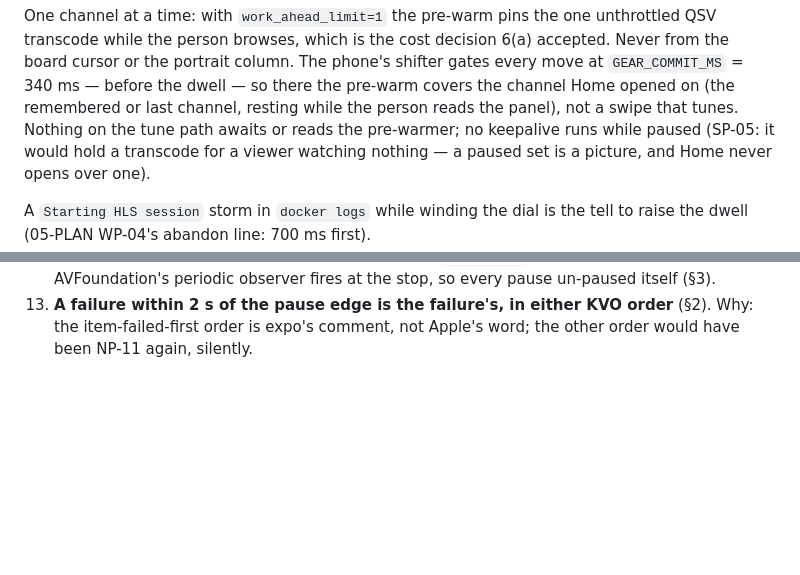
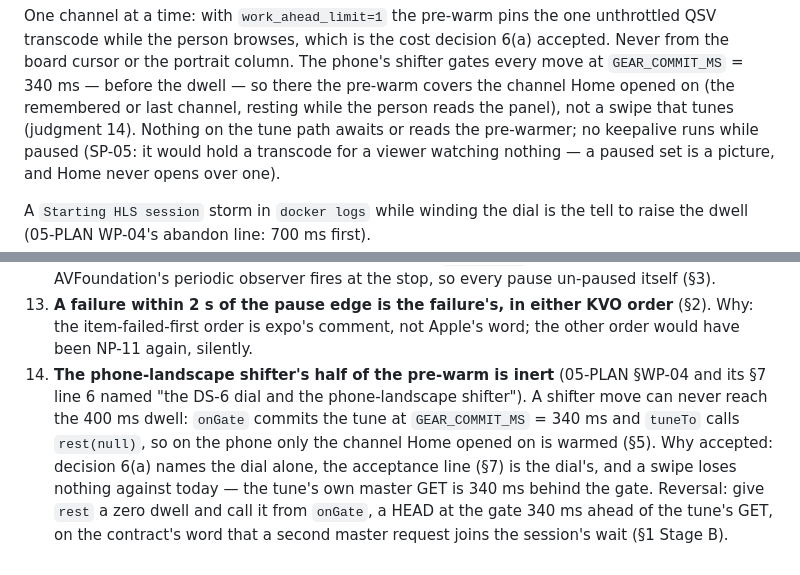
Before and after one commit to rabsef-bicrym/dead-simple-player, a Markdown page: docs/pipeline-policy.md, 2 parts joined by grey strips. Rendered like a GitHub page; blank space fills up the shorter version.

Commit message:
docs(pipeline): judgment 14 — the shifter's half of the pre-warm is inert
05-PLAN §WP-04 named the DS-6 dial and the phone-landscape shifter as
the two resting cursors. A shifter move never reaches the 400 ms dwell:
`onGate` commits the tune at `GEAR_COMMIT_MS` = 340 ms (`src/ui/motion.ts`)
and `tuneTo` calls `prewarm.rest(null)` first, so on the phone the
pre-warm covers only the channel Home opened on. Accepted and recorded
as judgment 14 rather than warmed from the gate: decision 6(a) names the
dial alone, the acceptance line is the dial's, and a swipe loses nothing
against today (the tune's master GET is 340 ms behind the gate). The
reversal — a zero-dwell `rest` from `onGate` — is written next to it.

Co-Authored-By: Claude Fable 5.1 <noreply@anthropic.com>
Claude-Session: https://claude.ai/code/session_017fJR3DL9EM9kSFiLcrg1X8

```diff
--- a/docs/pipeline-policy.md
+++ b/docs/pipeline-policy.md
@@ -167,7 +167,7 @@ decision 6(a) accepted. Never from the board cursor or the portrait column.
 The phone's shifter gates every move at `GEAR_COMMIT_MS` = 340 ms — before
 the dwell — so there the pre-warm covers the channel Home opened on (the
 remembered or last channel, resting while the person reads the panel), not
-a swipe that tunes. Nothing on the tune path awaits or reads the
+a swipe that tunes (judgment 14). Nothing on the tune path awaits or reads the
 pre-warmer; no keepalive runs while paused (SP-05: it would hold a
 transcode for a viewer watching nothing — a paused set is a picture, and
 Home never opens over one).
@@ -259,3 +259,14 @@ delivered as a payload the surface can read without parsing a row:
 13. **A failure within 2 s of the pause edge is the failure's, in either
     KVO order** (§2). Why: the item-failed-first order is expo's comment,
     not Apple's word; the other order would have been NP-11 again, silently.
+14. **The phone-landscape shifter's half of the pre-warm is inert** (05-PLAN
+    §WP-04 and its §7 line 6 named "the DS-6 dial and the phone-landscape
+    shifter"). A shifter move can never reach the 400 ms dwell: `onGate`
+    commits the tune at `GEAR_COMMIT_MS` = 340 ms and `tuneTo` calls
+    `rest(null)`, so on the phone only the channel Home opened on is warmed
+    (§5). Why accepted: decision 6(a) names the dial alone, the acceptance
+    line (§7) is the dial's, and a swipe loses nothing against today — the
+    tune's own master GET is 340 ms behind the gate. Reversal: give `rest`
+    a zero dwell and call it from `onGate`, a HEAD at the gate 340 ms ahead
+    of the tune's GET, on the contract's word that a second master request
+    joins the session's wait (§1 Stage B).
```
